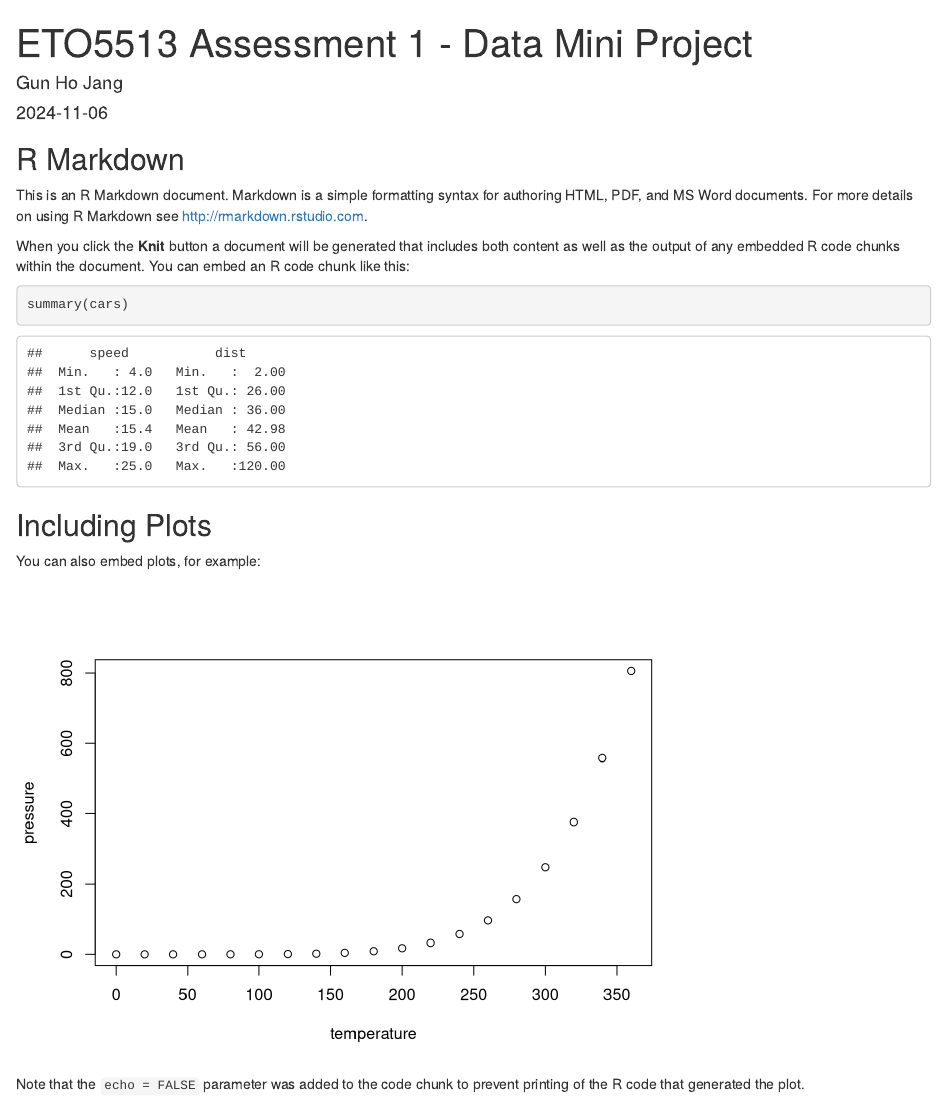
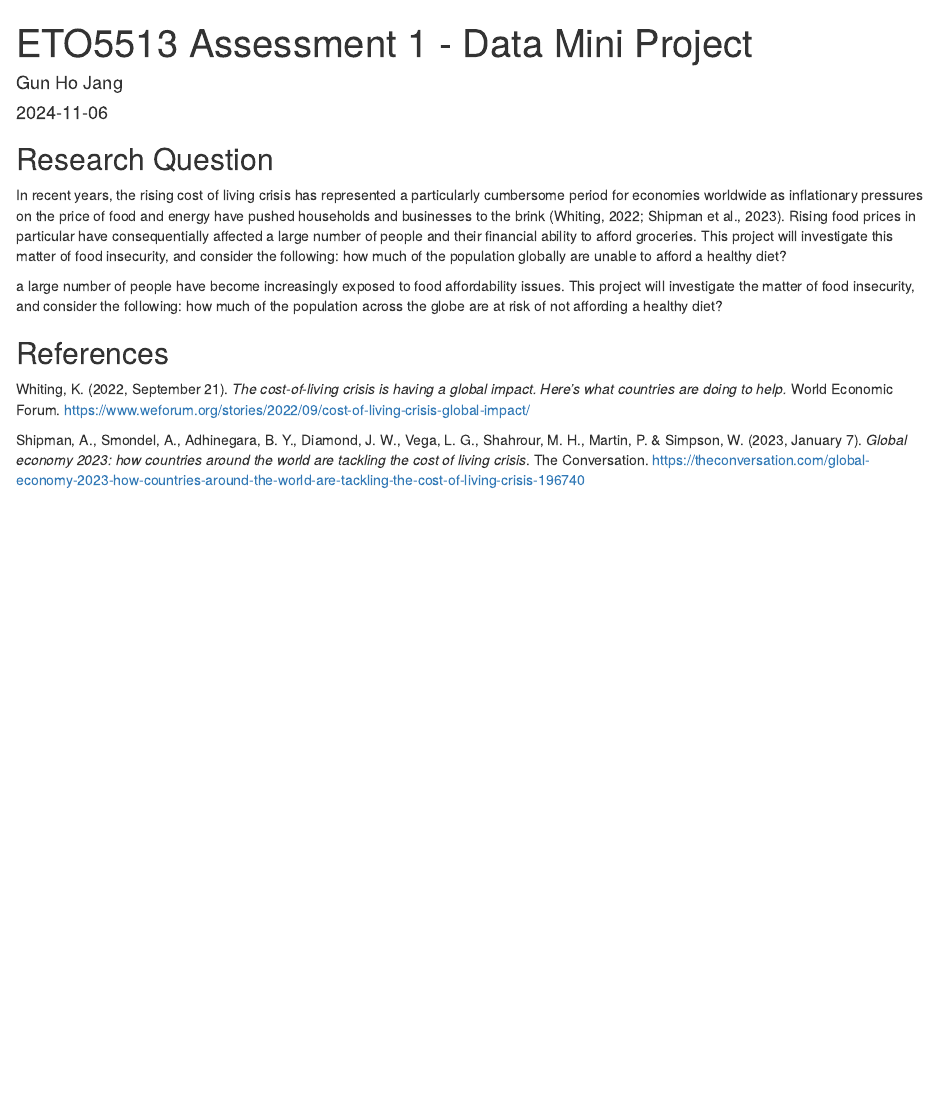
Before and after one commit to GunHoJang/ETO5513Assessment1, an R Markdown document (ETO5513 Assessment 1 - Data Mini Project.Rmd): the page in a window 1100 px wide, from its top. Rendered offline with R 4.5, knitr and Pandoc, with nearby package versions.

Commit message:
Added a Research Question section and also a Reference section (APA 7th style)

````diff
--- a/ETO5513 Assessment 1 - Data Mini Project.Rmd
+++ b/ETO5513 Assessment 1 - Data Mini Project.Rmd
@@ -5,15 +5,9 @@ date: "`r Sys.Date()`"
 output: html_document
 ---
 
-```{r setup, include=FALSE}
+```{r setup, include = FALSE}
 knitr::opts_chunk$set(echo = TRUE)
 ```
 
-## R Markdown
-
-This is an R Markdown document. Markdown is a simple formatting syntax for authoring HTML, PDF, and MS Word documents. For more details on using R Markdown see <http://rmarkdown.rstudio.com>.
-
-When you click the **Knit** button a document will be generated that includes both content as well as the output of any embedded R code chunks within the document. You can embed an R code chunk like this:
-
-```{r cars}
-summary(cars)
+```{r libraries, include =  FALSE, message = FALSE, warning = FALSE}
+# Loading libraries for the project
@@ -20,11 +17,15 @@ summary(cars)
 ```
 
-## Including Plots
+## Research Question
 
-You can also embed plots, for example:
+In recent years, the rising cost of living crisis has represented a particularly cumbersome period for economies worldwide as inflationary pressures on the price of food and energy have pushed households and businesses to the brink (Whiting, 2022; Shipman et al., 2023). Rising food prices in particular have consequentially affected a large number of people and their financial ability to afford groceries. This project will investigate this matter of food insecurity, and consider the following: how much of the population globally are unable to afford a healthy diet?
 
-```{r pressure, echo=FALSE}
-plot(pressure)
-```
+a large number of people have become increasingly exposed to food affordability issues. This project will investigate the matter of food insecurity, and consider the following: how much of the population across the globe are at risk of not affording a healthy diet?
 
-Note that the `echo = FALSE` parameter was added to the code chunk to prevent printing of the R code that generated the plot.
+
+
+## References
+
+Whiting, K. (2022, September 21). *The cost-of-living crisis is having a global impact. Here's what countries are doing to help.* World Economic Forum. <https://www.weforum.org/stories/2022/09/cost-of-living-crisis-global-impact/>
+
+Shipman, A., Smondel, A., Adhinegara, B. Y., Diamond, J. W., Vega, L. G., Shahrour, M. H., Martin, P. & Simpson, W. (2023, January 7). *Global economy 2023: how countries around the world are tackling the cost of living crisis*. The Conversation. <https://theconversation.com/global-economy-2023-how-countries-around-the-world-are-tackling-the-cost-of-living-crisis-196740>
````
Also changed, not shown: ETO5513 Assessment 1 - Data Mini Project.Rmd (3 more changed lines).
